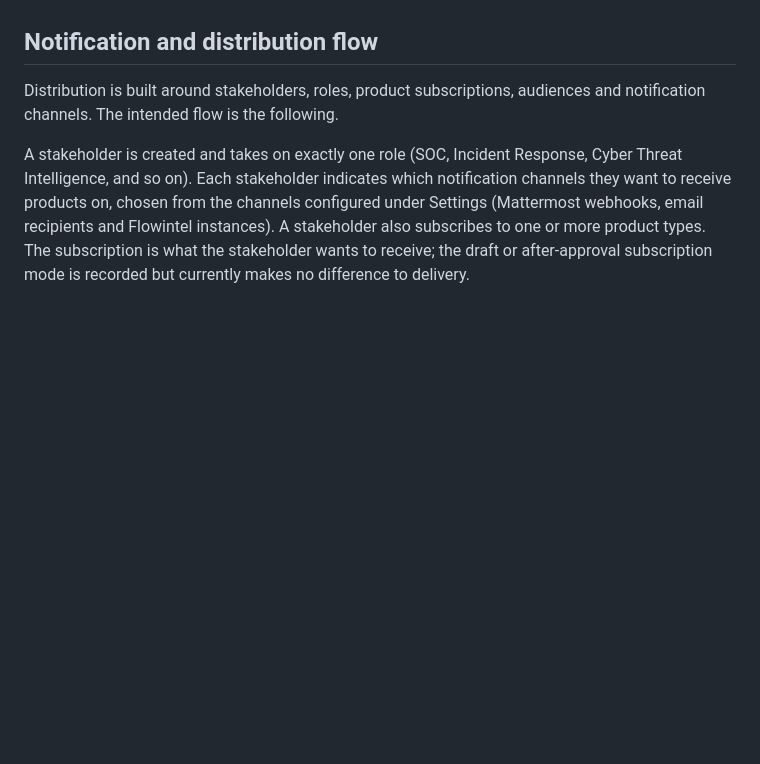
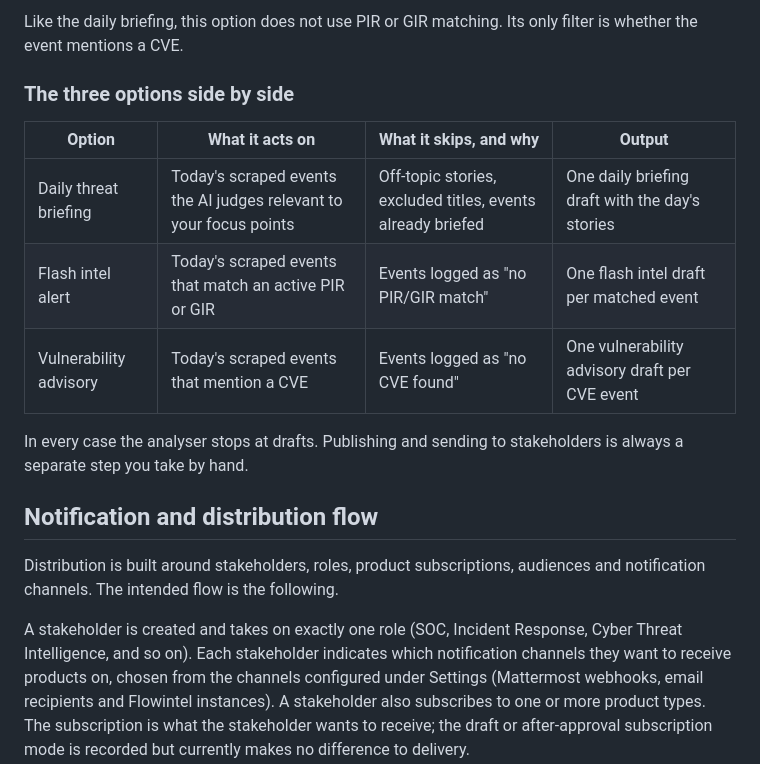
Before and after one commit to cudeso/zsazsa, a Markdown page: README.md, the part around one of its changes. GitHub-like rendering; blank space fills up the shorter version.

Commit message:
Analyser explained

```diff
--- a/README.md
+++ b/README.md
@@ -60,3 +107,14 @@ Community pages provide a local registry of organisations validated against MISP
+Like the daily briefing, this option does not use PIR or GIR matching. Its only filter is whether the event mentions a CVE.
+
+### The three options side by side
+
+| Option | What it acts on | What it skips, and why | Output |
+|---|---|---|---|
+| Daily threat briefing | Today's scraped events the AI judges relevant to your focus points | Off-topic stories, excluded titles, events already briefed | One daily briefing draft with the day's stories |
+| Flash intel alert | Today's scraped events that match an active PIR or GIR | Events logged as "no PIR/GIR match" | One flash intel draft per matched event |
+| Vulnerability advisory | Today's scraped events that mention a CVE | Events logged as "no CVE found" | One vulnerability advisory draft per CVE event |
+
+In every case the analyser stops at drafts. Publishing and sending to stakeholders is always a separate step you take by hand.
 
 ## Notification and distribution flow
 
```
Also changed, not shown: other parts of README.md (+47 -0 lines).
